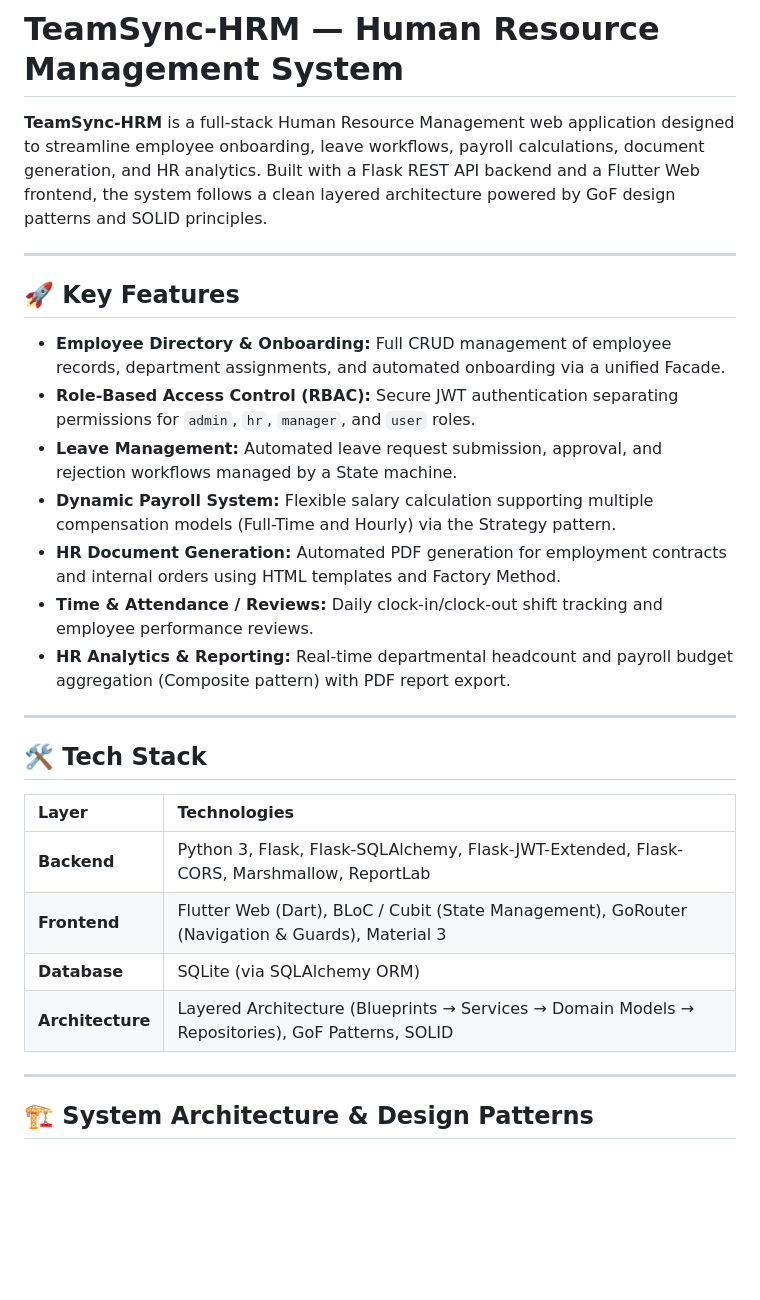
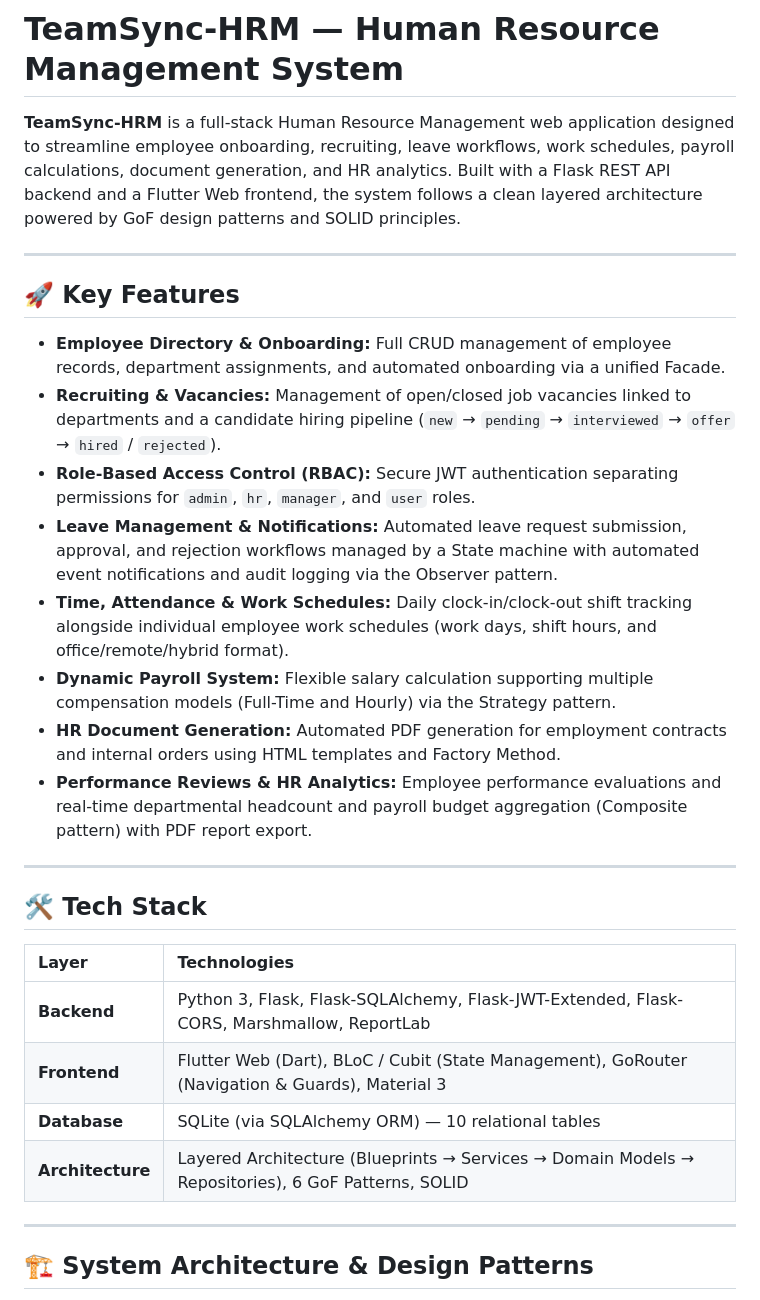
Before and after one commit to Dan-Krod/TeamSync-HRM, a Markdown page: README.md, the part around one of its changes. GitHub-like rendering; blank space fills up the shorter version.

```diff
--- a/README.md
+++ b/README.md
@@ -1,18 +1,19 @@
 # TeamSync-HRM — Human Resource Management System
 
-**TeamSync-HRM** is a full-stack Human Resource Management web application designed to streamline employee onboarding, leave workflows, payroll calculations, document generation, and HR analytics. Built with a Flask REST API backend and a Flutter Web frontend, the system follows a clean layered architecture powered by GoF design patterns and SOLID principles.
+**TeamSync-HRM** is a full-stack Human Resource Management web application designed to streamline employee onboarding, recruiting, leave workflows, work schedules, payroll calculations, document generation, and HR analytics. Built with a Flask REST API backend and a Flutter Web frontend, the system follows a clean layered architecture powered by GoF design patterns and SOLID principles.
 
 ---
 
 ## 🚀 Key Features
 
 - **Employee Directory & Onboarding:** Full CRUD management of employee records, department assignments, and automated onboarding via a unified Facade.
+- **Recruiting & Vacancies:** Management of open/closed job vacancies linked to departments and a candidate hiring pipeline (`new` → `pending` → `interviewed` → `offer` → `hired` / `rejected`).
 - **Role-Based Access Control (RBAC):** Secure JWT authentication separating permissions for `admin`, `hr`, `manager`, and `user` roles.
-- **Leave Management:** Automated leave request submission, approval, and rejection workflows managed by a State machine.
+- **Leave Management & Notifications:** Automated leave request submission, approval, and rejection workflows managed by a State machine with automated event notifications and audit logging via the Observer pattern.
+- **Time, Attendance & Work Schedules:** Daily clock-in/clock-out shift tracking alongside individual employee work schedules (work days, shift hours, and office/remote/hybrid format).
 - **Dynamic Payroll System:** Flexible salary calculation supporting multiple compensation models (Full-Time and Hourly) via the Strategy pattern.
 - **HR Document Generation:** Automated PDF generation for employment contracts and internal orders using HTML templates and Factory Method.
-- **Time & Attendance / Reviews:** Daily clock-in/clock-out shift tracking and employee performance reviews.
-- **HR Analytics & Reporting:** Real-time departmental headcount and payroll budget aggregation (Composite pattern) with PDF report export.
+- **Performance Reviews & HR Analytics:** Employee performance evaluations and real-time departmental headcount and payroll budget aggregation (Composite pattern) with PDF report export.
 
 ---
 
@@ -22,8 +23,8 @@
 | :--- | :--- |
 | **Backend** | Python 3, Flask, Flask-SQLAlchemy, Flask-JWT-Extended, Flask-CORS, Marshmallow, ReportLab |
 | **Frontend** | Flutter Web (Dart), BLoC / Cubit (State Management), GoRouter (Navigation & Guards), Material 3 |
-| **Database** | SQLite (via SQLAlchemy ORM) |
-| **Architecture** | Layered Architecture (Blueprints → Services → Domain Models → Repositories), GoF Patterns, SOLID |
+| **Database** | SQLite (via SQLAlchemy ORM) — 10 relational tables |
+| **Architecture** | Layered Architecture (Blueprints → Services → Domain Models → Repositories), 6 GoF Patterns, SOLID |
 
 ---
 
```
Also changed, not shown: other parts of README.md (+9 -70 lines), docs/diagrams/class.png, 5 other files.
